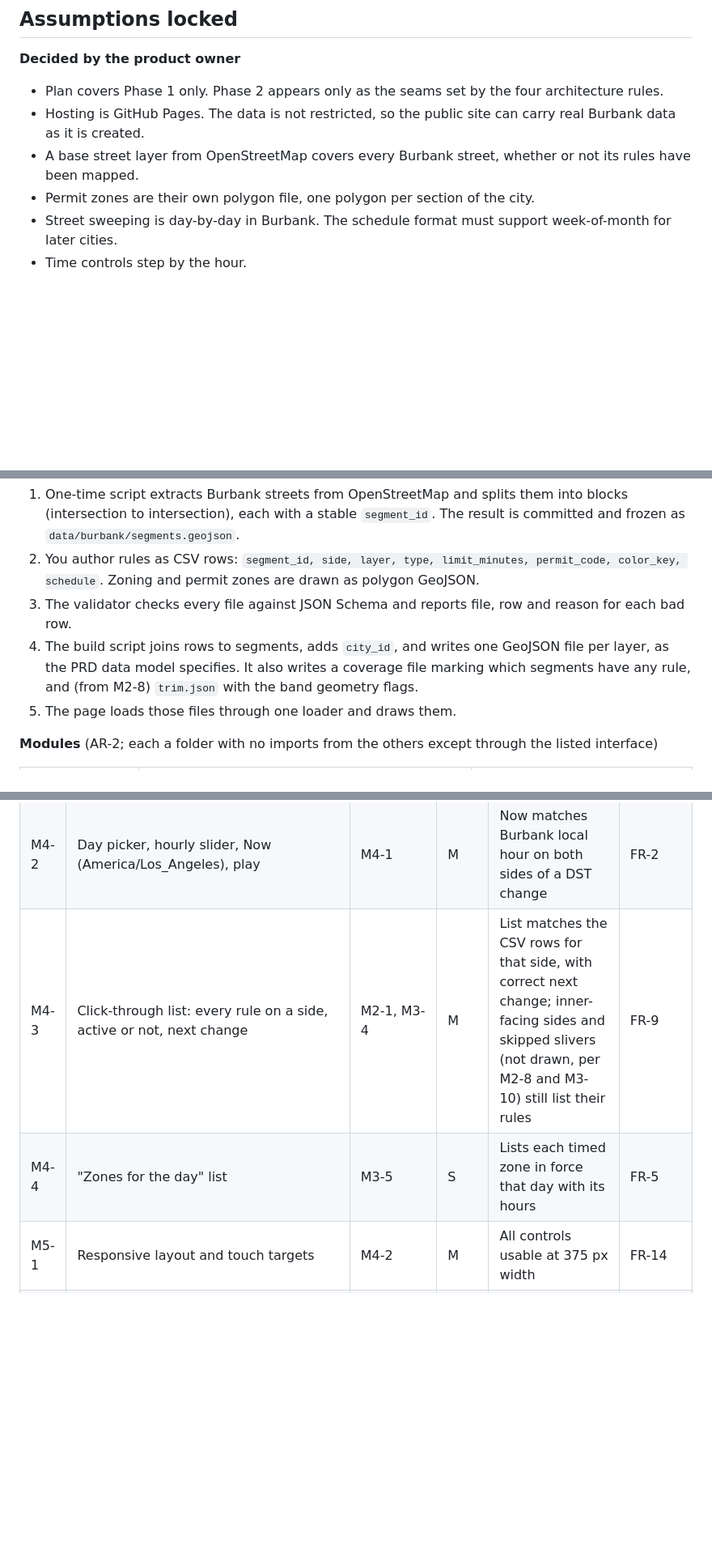
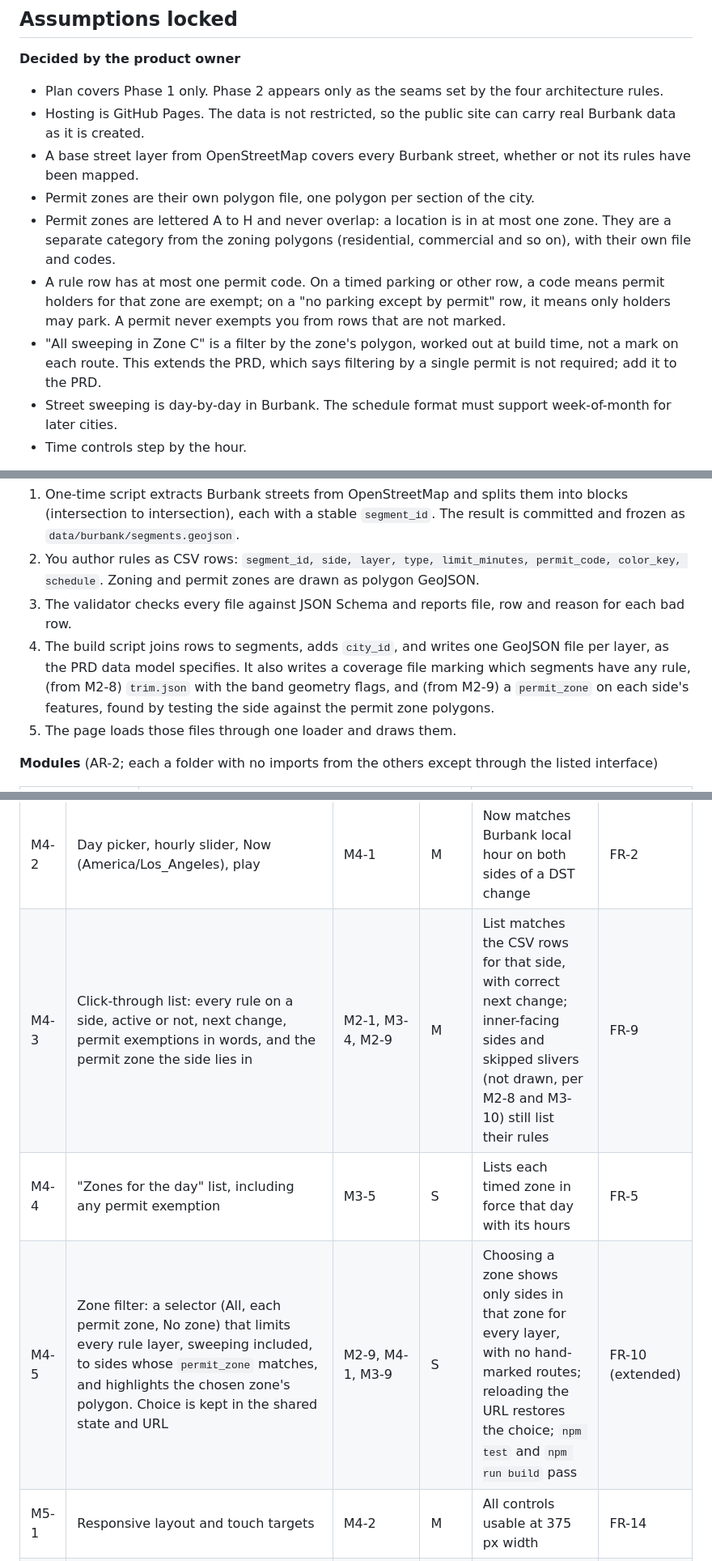
Before and after one commit to sherburnec/Parklas, a Markdown page: docs/PLAN.md, 3 parts joined by grey strips. Shown at 81% size. Rendered like a GitHub page; blank space fills up the shorter version.

```diff
--- a/docs/PLAN.md
+++ b/docs/PLAN.md
@@ -12,6 +12,9 @@ Phase 1 is a public GitHub Pages site that maps hand-made Burbank curb rules ont
 - Hosting is GitHub Pages. The data is not restricted, so the public site can carry real Burbank data as it is created.
 - A base street layer from OpenStreetMap covers every Burbank street, whether or not its rules have been mapped.
 - Permit zones are their own polygon file, one polygon per section of the city.
+- Permit zones are lettered A to H and never overlap: a location is in at most one zone. They are a separate category from the zoning polygons (residential, commercial and so on), with their own file and codes.
+- A rule row has at most one permit code. On a timed parking or other row, a code means permit holders for that zone are exempt; on a "no parking except by permit" row, it means only holders may park. A permit never exempts you from rows that are not marked.
+- "All sweeping in Zone C" is a filter by the zone's polygon, worked out at build time, not a mark on each route. This extends the PRD, which says filtering by a single permit is not required; add it to the PRD.
 - Street sweeping is day-by-day in Burbank. The schedule format must support week-of-month for later cities.
 - Time controls step by the hour.
 
@@ -61,7 +65,7 @@ A static site reads prebuilt GeoJSON files; all heavy work (joining rules to str
 1. One-time script extracts Burbank streets from OpenStreetMap and splits them into blocks (intersection to intersection), each with a stable `segment_id`. The result is committed and frozen as `data/burbank/segments.geojson`.
 2. You author rules as CSV rows: `segment_id, side, layer, type, limit_minutes, permit_code, color_key, schedule`. Zoning and permit zones are drawn as polygon GeoJSON.
 3. The validator checks every file against JSON Schema and reports file, row and reason for each bad row.
-4. The build script joins rows to segments, adds `city_id`, and writes one GeoJSON file per layer, as the PRD data model specifies. It also writes a coverage file marking which segments have any rule, and (from M2-8) `trim.json` with the band geometry flags.
+4. The build script joins rows to segments, adds `city_id`, and writes one GeoJSON file per layer, as the PRD data model specifies. It also writes a coverage file marking which segments have any rule, (from M2-8) `trim.json` with the band geometry flags, and (from M2-9) a `permit_zone` on each side's features, found by testing the side against the permit zone polygons.
 5. The page loads those files through one loader and draws them.
 
 **Modules** (AR-2; each a folder with no imports from the others except through the listed interface)
@@ -129,8 +136,9 @@ App state (day, hour, toggles) lives in memory and the URL, never browser storag
 | M3-10 ✅ | Layers apply the band geometry flags: bands are cut by `trim_start_m` / `trim_end_m`, inner-facing sides are not drawn, flagged slivers are drawn only if they have a rule row. Retrofit the finished sweeping layer; all later rule layers (M3-5 to M3-8) use the same shared helper. The loader exposes `trim.json`; the layers do no geometry of their own. The hard-coded band constants in `src/layers/sweeping.ts` (`FIRST_OFFSET_PX`, `OFFSET_STEP_PX`, `WIDTH_PX`, `MIN_WIDTH_PX`) are replaced by the shared config from M2-8 | M2-8, M3-4 | M | On the downtown fork, sweeping bands no longer cross at z17; a sliver with no rule is not drawn and one with a rule is; the hidden inner side still appears in the click-through data; `npm test` and `npm run build` pass | FR-9, FR-11 |
 | M4-1 | Shared time state and per-layer toggles | M2-1 | S | One change updates every layer | FR-1 |
 | M4-2 | Day picker, hourly slider, Now (America/Los\_Angeles), play | M4-1 | M | Now matches Burbank local hour on both sides of a DST change | FR-2 |
-| M4-3 | Click-through list: every rule on a side, active or not, next change | M2-1, M3-4 | M | List matches the CSV rows for that side, with correct next change; inner-facing sides and skipped slivers (not drawn, per M2-8 and M3-10) still list their rules | FR-9 |
-| M4-4 | "Zones for the day" list | M3-5 | S | Lists each timed zone in force that day with its hours | FR-5 |
+| M4-3 | Click-through list: every rule on a side, active or not, next change, permit exemptions in words, and the permit zone the side lies in | M2-1, M3-4, M2-9 | M | List matches the CSV rows for that side, with correct next change; inner-facing sides and skipped slivers (not drawn, per M2-8 and M3-10) still list their rules | FR-9 |
+| M4-4 | "Zones for the day" list, including any permit exemption | M3-5 | S | Lists each timed zone in force that day with its hours | FR-5 |
+| M4-5 | Zone filter: a selector (All, each permit zone, No zone) that limits every rule layer, sweeping included, to sides whose `permit_zone` matches, and highlights the chosen zone's polygon. Choice is kept in the shared state and URL | M2-9, M4-1, M3-9 | S | Choosing a zone shows only sides in that zone for every layer, with no hand-marked routes; reloading the URL restores the choice; `npm test` and `npm run build` pass | FR-10 (extended) |
 | M5-1 | Responsive layout and touch targets | M4-2 | M | All controls usable at 375 px width | FR-14 |
 | M5-2 | Last-updated date and reference-tool label | M3-1 | S | Both visible on load | FR-13 |
 | M5-3 | Basemap isolation check | M3-2 | S | Replacing the basemap module needs no change elsewhere | AR-1 |
```
Also changed, not shown: other parts of docs/PLAN.md (+10 -4 lines).
